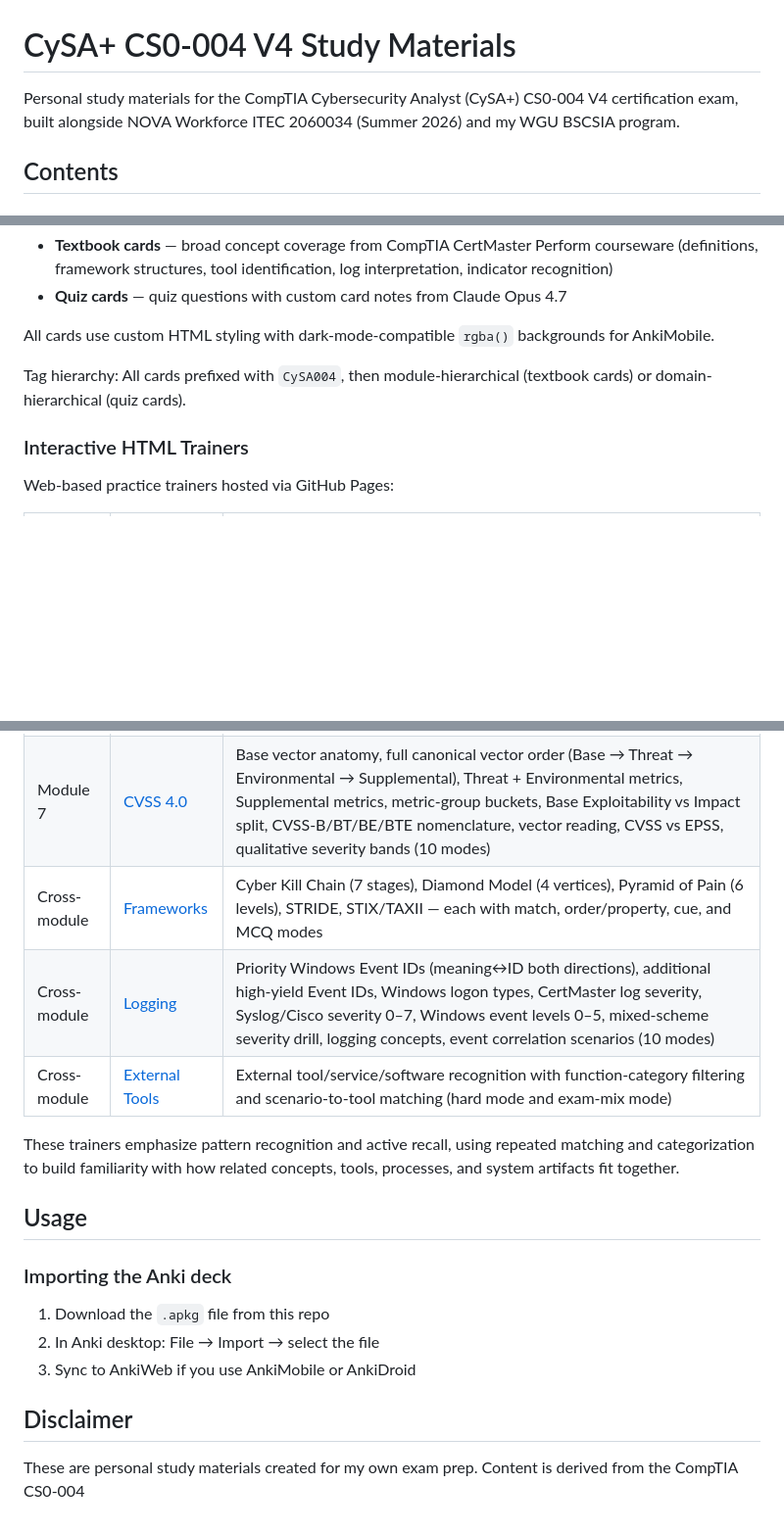
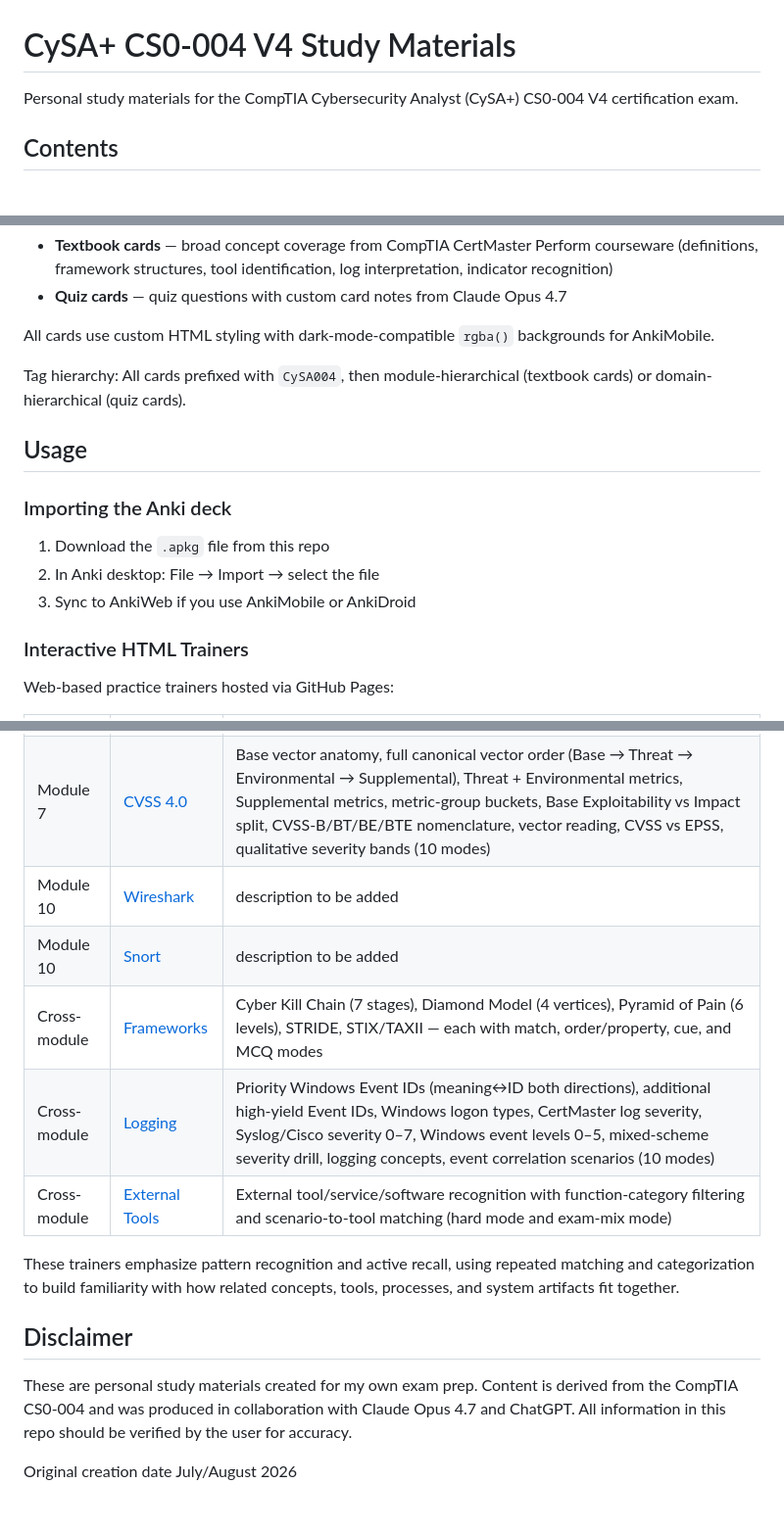
Before and after one commit to UGL13RTH4NU/CySA-004, a Markdown page: README.md, 3 parts joined by grey strips. Shown at 98% size. Drawn GitHub-style; blank space fills up the shorter version.

Commit message:
Update README with usage instructions and collaboration info
Removed specific course reference and added usage instructions for importing the Anki deck. Updated disclaimer to include collaboration details.

```diff
--- a/README.md
+++ b/README.md
@@ -1,6 +1,6 @@
 # CySA+ CS0-004 V4 Study Materials
 
-Personal study materials for the CompTIA Cybersecurity Analyst (CySA+) CS0-004 V4 certification exam, built alongside NOVA Workforce ITEC 2060034 (Summer 2026) and my WGU BSCSIA program.
+Personal study materials for the CompTIA Cybersecurity Analyst (CySA+) CS0-004 V4 certification exam.
 
 ## Contents
 
@@ -15,6 +15,17 @@ All cards use custom HTML styling with dark-mode-compatible `rgba()` backgrounds
 
 Tag hierarchy: All cards prefixed with `CySA004`, then module-hierarchical (textbook cards) or domain-hierarchical (quiz cards).
 
+## Usage
+
+### Importing the Anki deck
+
+1. Download the `.apkg` file from this repo
+2. In Anki desktop: File → Import → select the file
+3. Sync to AnkiWeb if you use AnkiMobile or AnkiDroid
+
+
+
+
 ### Interactive HTML Trainers
 
 Web-based practice trainers hosted via GitHub Pages:
@@ -28,20 +39,18 @@ Web-based practice trainers hosted via GitHub Pages:
 | Module 3 | [Processes](https://ugl13rth4nu.github.io/CySA-004/Trainers/Processes.html) | Windows expected process lineage (smss, wininit, services, lsass, svchost, csrss, winlogon, explorer), Linux expected lineage (systemd/init, sshd, cron, kthreadd, udevd, shells), Windows-vs-Linux platform sort, Windows expected-vs-suspicious relationships (LOLBin abuse, Office-to-shell, path/parent anomalies), Linux expected-vs-suspicious relationships (/tmp, /dev/shm, malicious systemd units, masquerading), exam-style triage MCQs covering P-P-P-S evaluation and 4688/Sysmon Event 1 (6 modes) |
 | Lesson 4C | [OT / ICS / IIoT](https://ugl13rth4nu.github.io/CySA-004/Trainers/OT.html) | ICS protocol correlation (Modbus, DNP3, PROFINET, PROFIBUS, EtherNet/IP), protocol-to-system/vendor mapping, ICS components, SCADA-vs-DCS sort, OT security platforms (Dragos, Nozomi Guardian, Claroty CTD), platform discriminators, exam-style scenarios |
 | Module 7 | [CVSS 4.0](https://ugl13rth4nu.github.io/CySA-004/Trainers/CVSS_4-0.html) | Base vector anatomy, full canonical vector order (Base → Threat → Environmental → Supplemental), Threat + Environmental metrics, Supplemental metrics, metric-group buckets, Base Exploitability vs Impact split, CVSS-B/BT/BE/BTE nomenclature, vector reading, CVSS vs EPSS, qualitative severity bands (10 modes) |
+| Module 10 | [Wireshark](https://ugl13rth4nu.github.io/CySA-004/Trainers/Wireshark.html) | description to be added |
+| Module 10 | [Snort](https://ugl13rth4nu.github.io/CySA-004/Trainers/SNORT.html) | description to be added |
 | Cross-module | [Frameworks](https://ugl13rth4nu.github.io/CySA-004/Trainers/Frameworks.html) | Cyber Kill Chain (7 stages), Diamond Model (4 vertices), Pyramid of Pain (6 levels), STRIDE, STIX/TAXII — each with match, order/property, cue, and MCQ modes |
 | Cross-module | [Logging](https://ugl13rth4nu.github.io/CySA-004/Trainers/Logging.html) | Priority Windows Event IDs (meaning↔ID both directions), additional high-yield Event IDs, Windows logon types, CertMaster log severity, Syslog/Cisco severity 0–7, Windows event levels 0–5, mixed-scheme severity drill, logging concepts, event correlation scenarios (10 modes) |
 | Cross-module | [External Tools](https://ugl13rth4nu.github.io/CySA-004/Trainers/Tools.html) | External tool/service/software recognition with function-category filtering and scenario-to-tool matching (hard mode and exam-mix mode) |
 
+
 These trainers emphasize pattern recognition and active recall, using repeated matching and categorization to build familiarity with how related concepts, tools, processes, and system artifacts fit together.
 
-## Usage
-
-### Importing the Anki deck
-
-1. Download the `.apkg` file from this repo
-2. In Anki desktop: File → Import → select the file
-3. Sync to AnkiWeb if you use AnkiMobile or AnkiDroid
 
 ## Disclaimer
 
-These are personal study materials created for my own exam prep. Content is derived from the CompTIA CS0-004
+These are personal study materials created for my own exam prep. Content is derived from the CompTIA CS0-004 and was produced in collaboration with Claude Opus 4.7 and ChatGPT. All information in this repo should be verified by the user for accuracy.
+
+Original creation date July/August 2026
```
